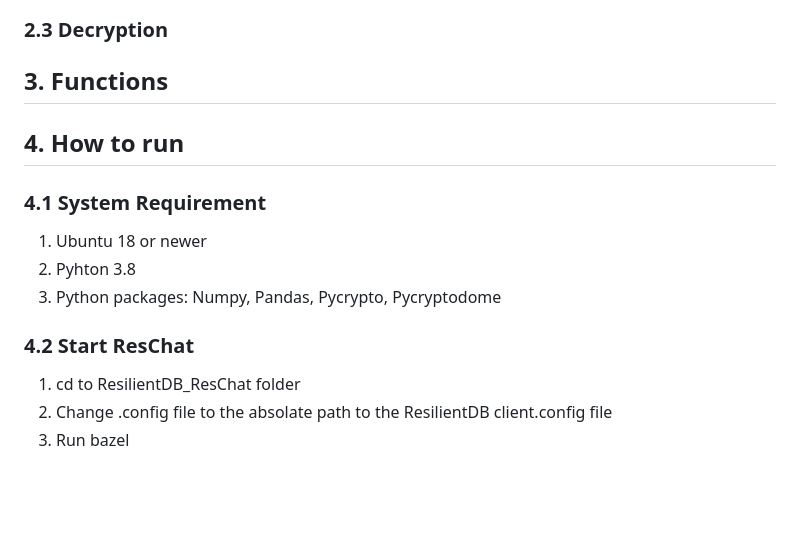
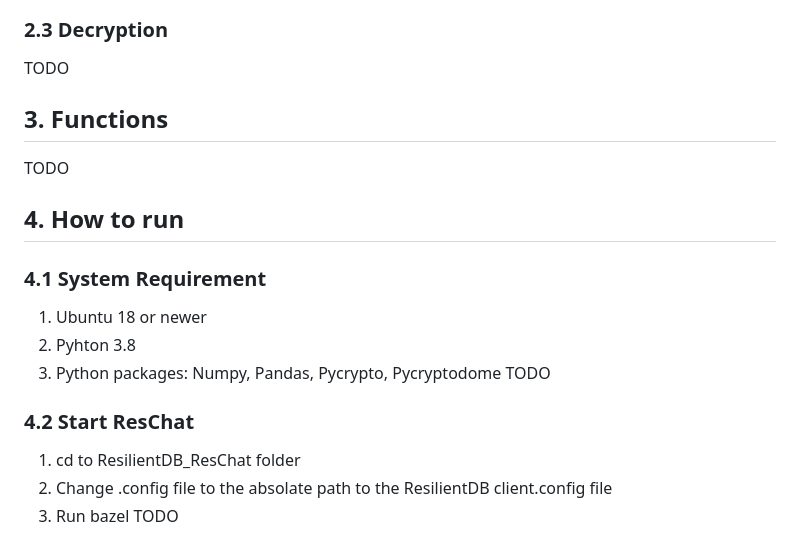
Before and after one commit to resilientdb/ResChat, a Markdown page: readme.md, the part around the change. Rendered like a GitHub page; blank space fills up the shorter version.

```diff
--- a/readme.md
+++ b/readme.md
@@ -57,16 +57,19 @@ In this approach, ResChat can achieve not only secure text messages transfer but
 ![encryption diagram](readme_images/encryption.png)
 
 ### 2.3 Decryption
-
+TODO
 
 ## 3. Functions
+TODO
 
 ## 4. How to run
   ### 4.1 System Requirement
   1. Ubuntu 18 or newer
   2. Pyhton 3.8
   3. Python packages: Numpy, Pandas, Pycrypto, Pycryptodome
+  TODO
   ### 4.2 Start ResChat
   1. cd to ResilientDB_ResChat folder
   2. Change .config file to the absolate path to the ResilientDB client.config file
   3. Run bazel
+  TODO
```
